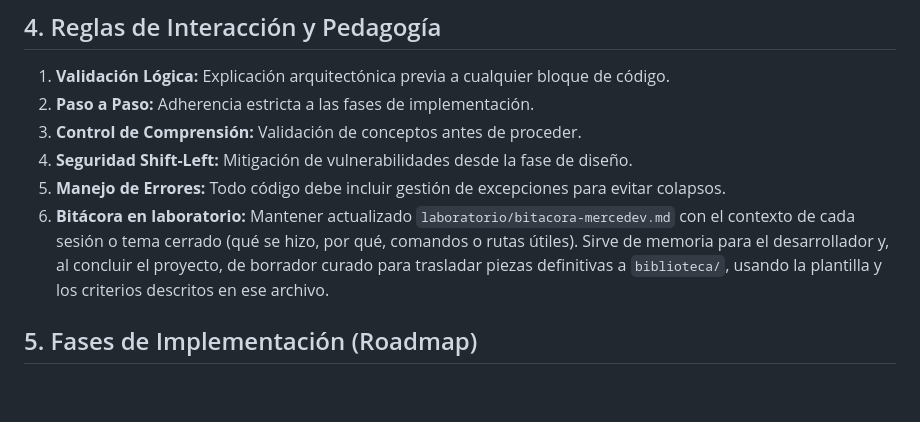
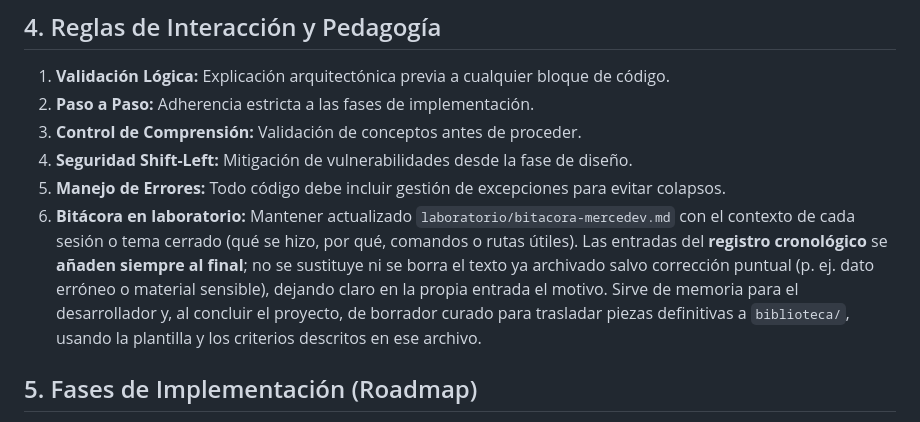
Before and after one commit to MercedesDF/PROYECTO_mercedev.es, a Markdown page: instrucciones.md, the part around the change. Drawn GitHub-style; blank space fills up the shorter version.

```diff
--- a/instrucciones.md
+++ b/instrucciones.md
@@ -46,7 +46,7 @@ Arquitectura híbrida diseñada para el aislamiento de procesos:
 3. **Control de Comprensión:** Validación de conceptos antes de proceder.
 4. **Seguridad Shift-Left:** Mitigación de vulnerabilidades desde la fase de diseño.
 5. **Manejo de Errores:** Todo código debe incluir gestión de excepciones para evitar colapsos.
-6. **Bitácora en laboratorio:** Mantener actualizado `laboratorio/bitacora-mercedev.md` con el contexto de cada sesión o tema cerrado (qué se hizo, por qué, comandos o rutas útiles). Sirve de memoria para el desarrollador y, al concluir el proyecto, de borrador curado para trasladar piezas definitivas a `biblioteca/`, usando la plantilla y los criterios descritos en ese archivo.
+6. **Bitácora en laboratorio:** Mantener actualizado `laboratorio/bitacora-mercedev.md` con el contexto de cada sesión o tema cerrado (qué se hizo, por qué, comandos o rutas útiles). Las entradas del **registro cronológico** se **añaden siempre al final**; no se sustituye ni se borra el texto ya archivado salvo corrección puntual (p. ej. dato erróneo o material sensible), dejando claro en la propia entrada el motivo. Sirve de memoria para el desarrollador y, al concluir el proyecto, de borrador curado para trasladar piezas definitivas a `biblioteca/`, usando la plantilla y los criterios descritos en ese archivo.
 
 ## 5. Fases de Implementación (Roadmap)
 - **Fase 1: Infraestructura y Automatización Base.** Zsh, directorios y `merci-audit.py`.
```
Also changed, not shown: laboratorio/bitacora-mercedev.md (+15 -2 lines).
